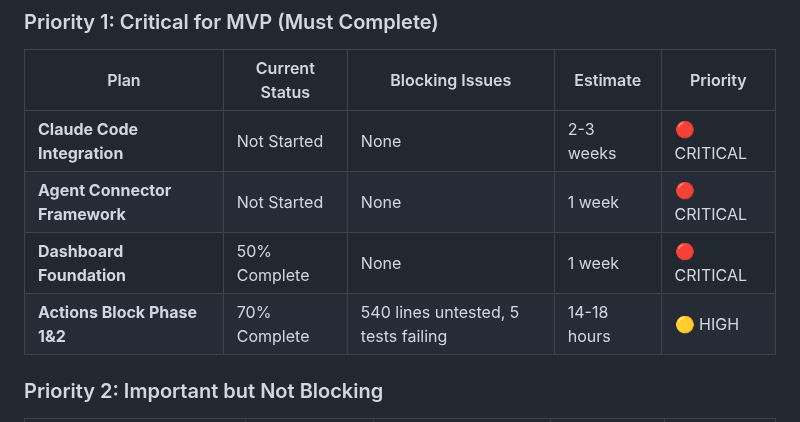
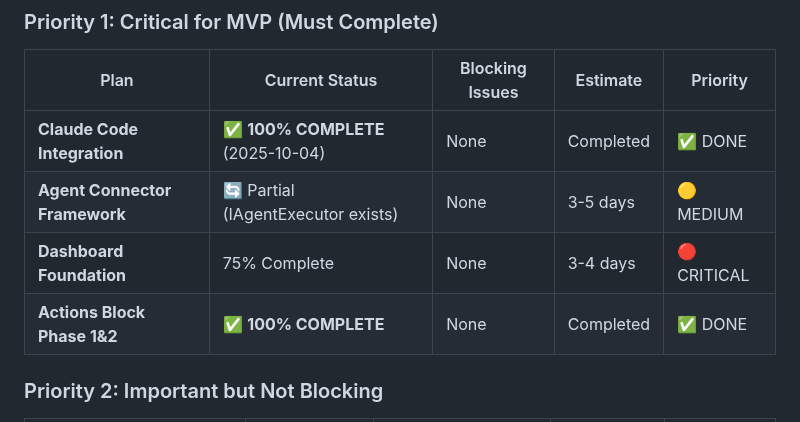
Before and after one commit to ivan-andreyev/AI-Agent-Orchestra, a Markdown page: Docs/MASTER-ROADMAP.md, the part around one of its changes. Rendered like a GitHub page.

```diff
--- a/Docs/MASTER-ROADMAP.md
+++ b/Docs/MASTER-ROADMAP.md
@@ -79,10 +80,10 @@ This master roadmap consolidates all existing work plans into a unified, priorit
 
 | Plan | Current Status | Blocking Issues | Estimate | Priority |
 |------|---------------|-----------------|----------|----------|
-| **Claude Code Integration** | Not Started | None | 2-3 weeks | 🔴 CRITICAL |
-| **Agent Connector Framework** | Not Started | None | 1 week | 🔴 CRITICAL |
-| **Dashboard Foundation** | 50% Complete | None | 1 week | 🔴 CRITICAL |
-| **Actions Block Phase 1&2** | 70% Complete | 540 lines untested, 5 tests failing | 14-18 hours | 🟡 HIGH |
+| **Claude Code Integration** | ✅ **100% COMPLETE** (2025-10-04) | None | Completed | ✅ DONE |
+| **Agent Connector Framework** | 🔄 Partial (IAgentExecutor exists) | None | 3-5 days | 🟡 MEDIUM |
+| **Dashboard Foundation** | 75% Complete | None | 3-4 days | 🔴 CRITICAL |
+| **Actions Block Phase 1&2** | ✅ **100% COMPLETE** | None | Completed | ✅ DONE |
 
 ### Priority 2: Important but Not Blocking
 
```
Also changed, not shown: other parts of Docs/MASTER-ROADMAP.md (+40 -31 lines).
